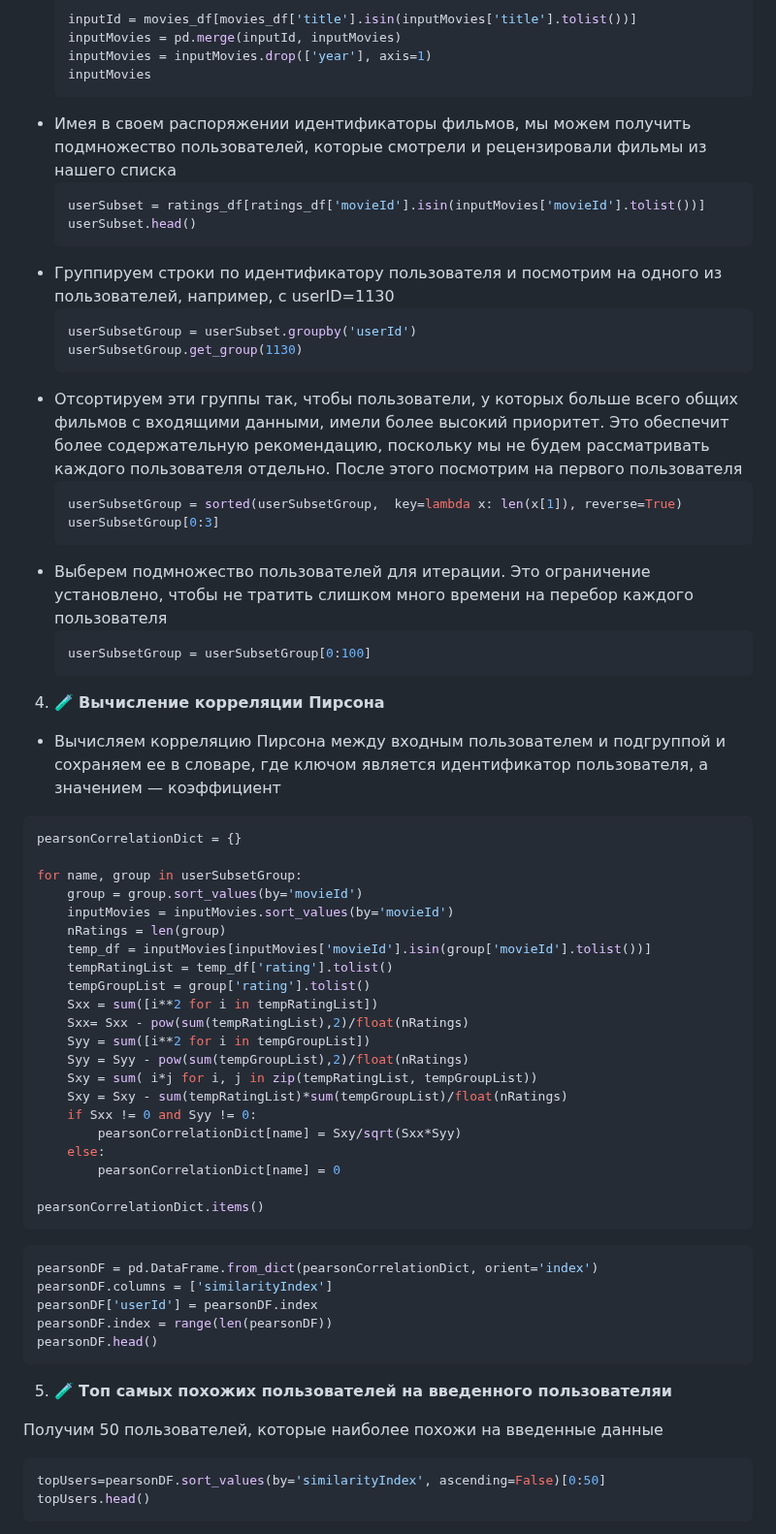
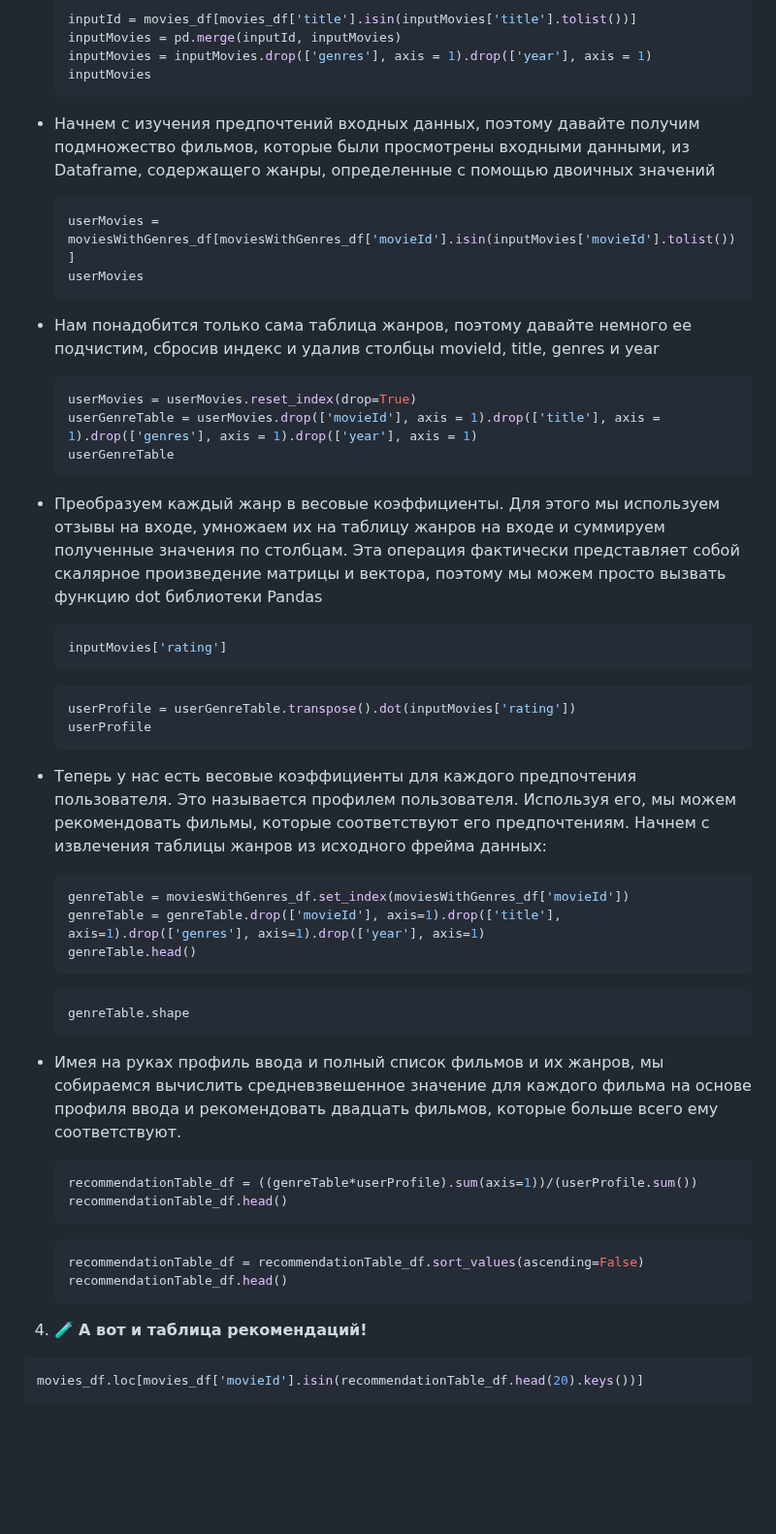
Before and after one commit to danil1online/Intellectual-Systems-and-Technologies-Practice, a Markdown page: docs/Pr_15.md, the part around one of its changes. Shown at 97% size. Rendered like a GitHub page; blank space fills up the shorter version.

````diff
--- a/docs/Pr_15.md
+++ b/docs/Pr_15.md
@@ -138,71 +148,54 @@ inputMovies
     ```python
     inputId = movies_df[movies_df['title'].isin(inputMovies['title'].tolist())]
     inputMovies = pd.merge(inputId, inputMovies)
-    inputMovies = inputMovies.drop(['year'], axis=1)
+    inputMovies = inputMovies.drop(['genres'], axis = 1).drop(['year'], axis = 1)
     inputMovies
     ```
-  - Имея в своем распоряжении идентификаторы фильмов, мы можем получить подмножество пользователей, которые смотрели и рецензировали фильмы из нашего списка
+  - Начнем с изучения предпочтений входных данных, поэтому давайте получим подмножество фильмов, которые были просмотрены входными данными, из Dataframe, содержащего жанры, определенные с помощью двоичных значений
     ```python
-    userSubset = ratings_df[ratings_df['movieId'].isin(inputMovies['movieId'].tolist())]
-    userSubset.head()
+    userMovies = moviesWithGenres_df[moviesWithGenres_df['movieId'].isin(inputMovies['movieId'].tolist())]
+    userMovies
     ```
-  - Группируем строки по идентификатору пользователя и посмотрим на одного из пользователей, например, с userID=1130
+  - Нам понадобится только сама таблица жанров, поэтому давайте немного ее подчистим, сбросив индекс и удалив столбцы movieId, title, genres и year
     ```python
-    userSubsetGroup = userSubset.groupby('userId')
-    userSubsetGroup.get_group(1130)
+    userMovies = userMovies.reset_index(drop=True)
+    userGenreTable = userMovies.drop(['movieId'], axis = 1).drop(['title'], axis = 1).drop(['genres'], axis = 1).drop(['year'], axis = 1)
+    userGenreTable
     ```
-  - Отсортируем эти группы так, чтобы пользователи, у которых больше всего общих фильмов с входящими данными, имели более высокий приоритет. Это обеспечит более содержательную рекомендацию, поскольку мы не будем рассматривать каждого пользователя отдельно. После этого посмотрим на первого пользователя
+  - Преобразуем каждый жанр в весовые коэффициенты. Для этого мы используем отзывы на входе, умножаем их на таблицу жанров на входе и суммируем полученные значения по столбцам. Эта операция фактически представляет собой скалярное произведение матрицы и вектора, поэтому мы можем просто вызвать функцию dot библиотеки Pandas
     ```python
-    userSubsetGroup = sorted(userSubsetGroup,  key=lambda x: len(x[1]), reverse=True)
-    userSubsetGroup[0:3]
+    inputMovies['rating']
     ```
-  - Выберем подмножество пользователей для итерации. Это ограничение установлено, чтобы не тратить слишком много времени на перебор каждого пользователя
+
     ```python
-    userSubsetGroup = userSubsetGroup[0:100]
+    userProfile = userGenreTable.transpose().dot(inputMovies['rating'])
+    userProfile
+    ```
+  - Теперь у нас есть весовые коэффициенты для каждого предпочтения пользователя. Это называется профилем пользователя. Используя его, мы можем рекомендовать фильмы, которые соответствуют его предпочтениям. Начнем с извлечения таблицы жанров из исходного фрейма данных:
+    ```python
+    genreTable = moviesWithGenres_df.set_index(moviesWithGenres_df['movieId'])
+    genreTable = genreTable.drop(['movieId'], axis=1).drop(['title'], axis=1).drop(['genres'], axis=1).drop(['year'], axis=1)
+    genreTable.head()
+    ```
+
+    ```python
+    genreTable.shape
+    ```
+  - Имея на руках профиль ввода и полный список фильмов и их жанров, мы собираемся вычислить средневзвешенное значение для каждого фильма на основе профиля ввода и рекомендовать двадцать фильмов, которые больше всего ему соответствуют.
+    ```python
+    recommendationTable_df = ((genreTable*userProfile).sum(axis=1))/(userProfile.sum())
+    recommendationTable_df.head()
+    ```
+
+    ```python
+    recommendationTable_df = recommendationTable_df.sort_values(ascending=False)
+    recommendationTable_df.head()
     ```
 
 
-4. 🧪 **Вычисление корреляции Пирсона**
+4. 🧪 **А вот и таблица рекомендаций!**
 
-  - Вычисляем корреляцию Пирсона между входным пользователем и подгруппой и сохраняем ее в словаре, где ключом является идентификатор пользователя, а значением — коэффициент
 ```python
-pearsonCorrelationDict = {}
-
-for name, group in userSubsetGroup:
-    group = group.sort_values(by='movieId')
-    inputMovies = inputMovies.sort_values(by='movieId')
-    nRatings = len(group)
-    temp_df = inputMovies[inputMovies['movieId'].isin(group['movieId'].tolist())]
-    tempRatingList = temp_df['rating'].tolist()
-    tempGroupList = group['rating'].tolist()
-    Sxx = sum([i**2 for i in tempRatingList])
-    Sxx= Sxx - pow(sum(tempRatingList),2)/float(nRatings)
-    Syy = sum([i**2 for i in tempGroupList])
-    Syy = Syy - pow(sum(tempGroupList),2)/float(nRatings)
-    Sxy = sum( i*j for i, j in zip(tempRatingList, tempGroupList))
-    Sxy = Sxy - sum(tempRatingList)*sum(tempGroupList)/float(nRatings)
-    if Sxx != 0 and Syy != 0:
-        pearsonCorrelationDict[name] = Sxy/sqrt(Sxx*Syy)
-    else:
-        pearsonCorrelationDict[name] = 0
-
-pearsonCorrelationDict.items()
+movies_df.loc[movies_df['movieId'].isin(recommendationTable_df.head(20).keys())]
 ```
 
-```python
-pearsonDF = pd.DataFrame.from_dict(pearsonCorrelationDict, orient='index')
-pearsonDF.columns = ['similarityIndex']
-pearsonDF['userId'] = pearsonDF.index
-pearsonDF.index = range(len(pearsonDF))
-pearsonDF.head()
-```
-
-5. 🧪 **Топ самых похожих пользователей на введенного пользователяи**
-
-Получим 50 пользователей, которые наиболее похожи на введенные данные
-
-```python
-topUsers=pearsonDF.sort_values(by='similarityIndex', ascending=False)[0:50]
-topUsers.head()
-```
-
````
Also changed, not shown: other parts of docs/Pr_15.md (+21 -49 lines).
